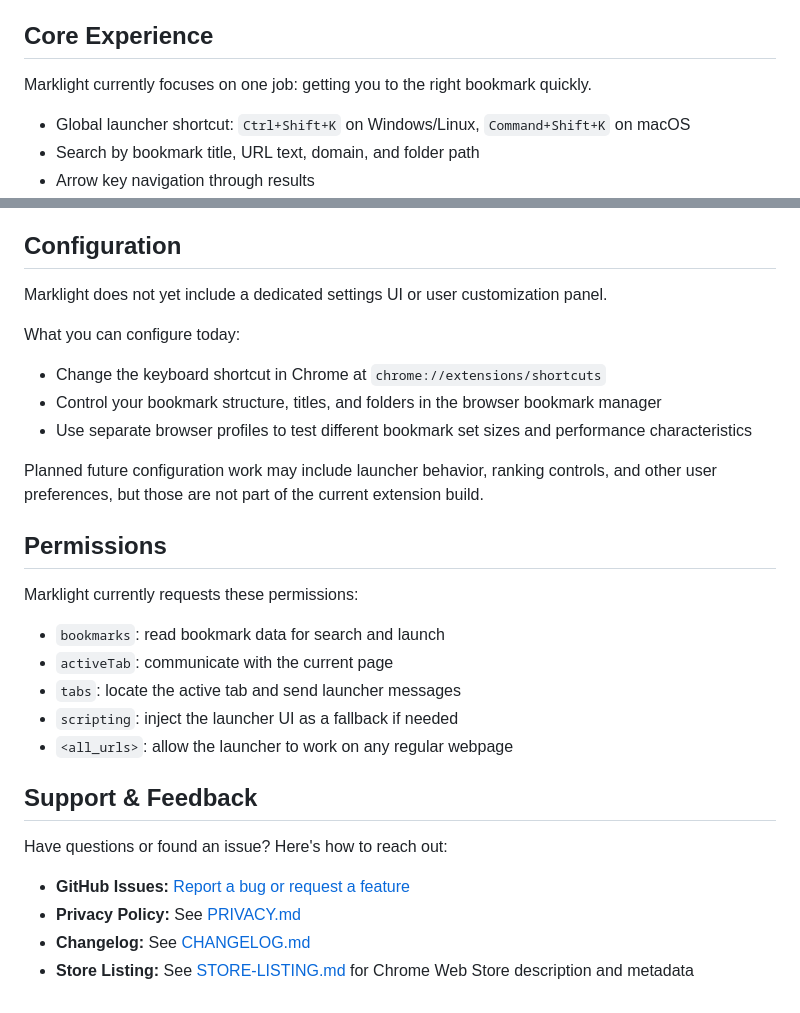
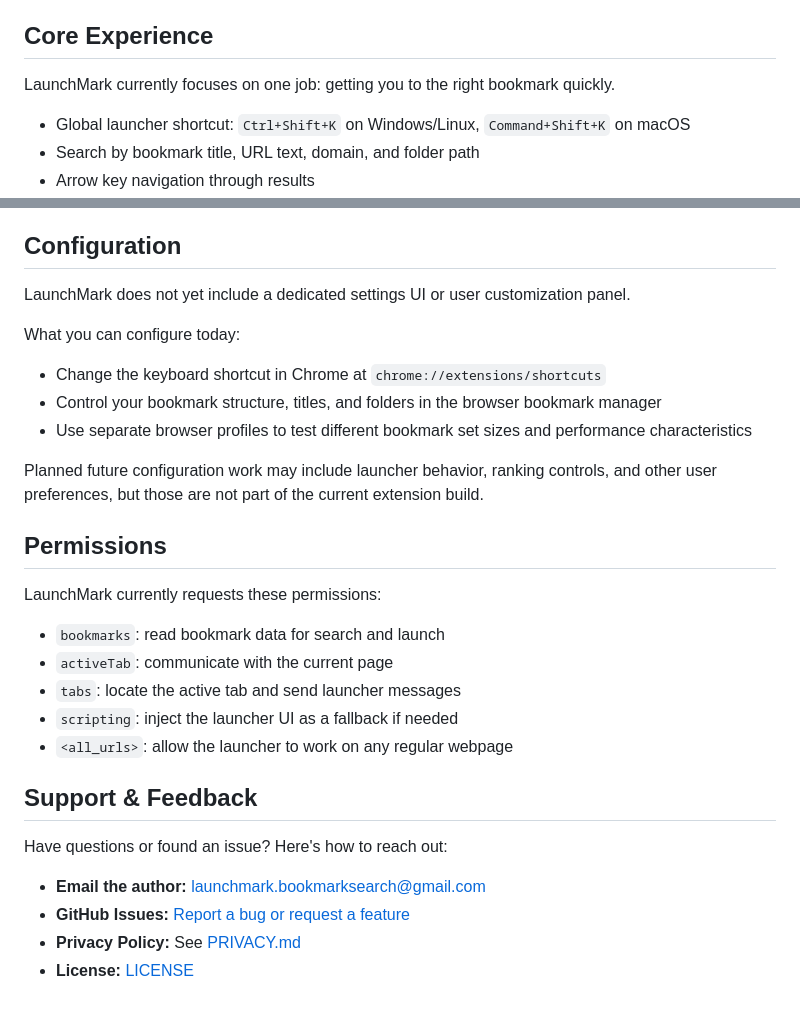
Before and after one commit to ork89/LaunchMark-public, a Markdown page: README.md, 2 parts joined by grey strips. Rendered like a GitHub page.

```diff
--- a/README.md
+++ b/README.md
@@ -40,7 +47,7 @@ Notes:
 
 ## Core Experience
 
-Marklight currently focuses on one job: getting you to the right bookmark quickly.
+LaunchMark currently focuses on one job: getting you to the right bookmark quickly.
 
 - Global launcher shortcut: `Ctrl+Shift+K` on Windows/Linux, `Command+Shift+K` on macOS
 - Search by bookmark title, URL text, domain, and folder path
@@ -84,7 +91,7 @@ The launcher appears directly in the active page, which keeps the interaction fa
 
 ## Configuration
 
-Marklight does not yet include a dedicated settings UI or user customization panel.
+LaunchMark does not yet include a dedicated settings UI or user customization panel.
 
 What you can configure today:
 
@@ -96,7 +103,7 @@ Planned future configuration work may include launcher behavior, ranking control
 
 ## Permissions
 
-Marklight currently requests these permissions:
+LaunchMark currently requests these permissions:
 
 - `bookmarks`: read bookmark data for search and launch
 - `activeTab`: communicate with the current page
@@ -108,7 +115,7 @@ Marklight currently requests these permissions:
 
 Have questions or found an issue? Here's how to reach out:
 
-- **GitHub Issues:** [Report a bug or request a feature](https://github.com/ork89/marklight/issues)
-- **Privacy Policy:** See [PRIVACY.md](PRIVACY.md)
-- **Changelog:** See [CHANGELOG.md](CHANGELOG.md)
-- **Store Listing:** See [STORE-LISTING.md](STORE-LISTING.md) for Chrome Web Store description and metadata
+- **Email the author:** [launchmark.bookmarksearch@gmail.com](mailto:launchmark.bookmarksearch@gmail.com)
+- **GitHub Issues:** [Report a bug or request a feature](https://github.com/ork89/LaunchMark-public/issues)
+- **Privacy Policy:** See [PRIVACY.md](https://github.com/ork89/LaunchMark-public/blob/main/PRIVACY.md)
+- **License:** [LICENSE](https://github.com/ork89/LaunchMark-public/blob/main/LICENSE)
```
Also changed, not shown: other parts of README.md (+15 -8 lines), PRIVACY.md (+18 -18 lines).
